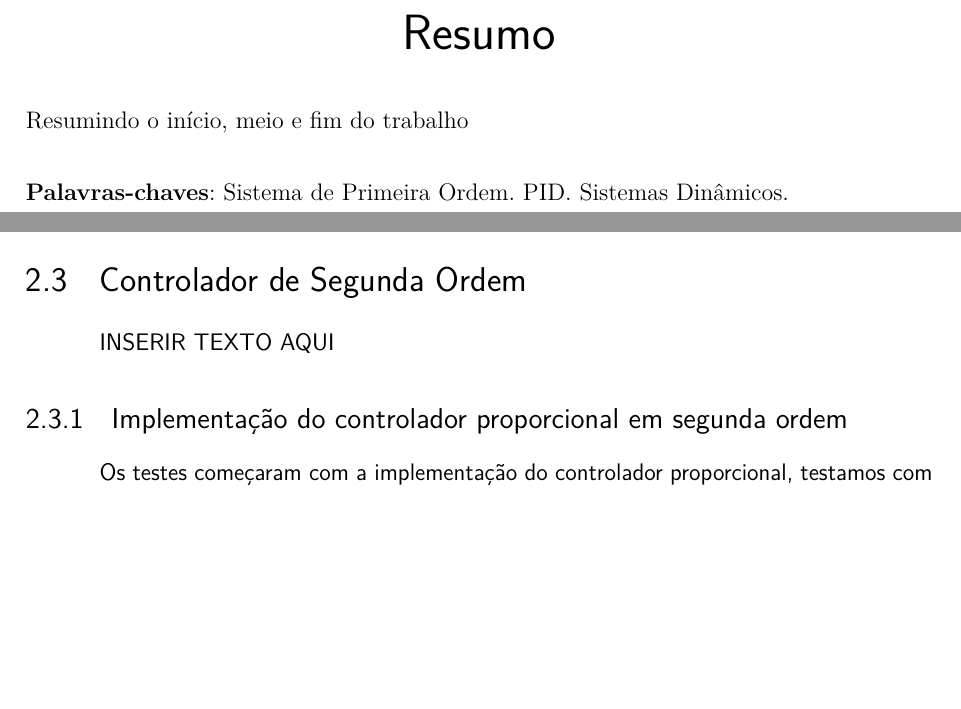
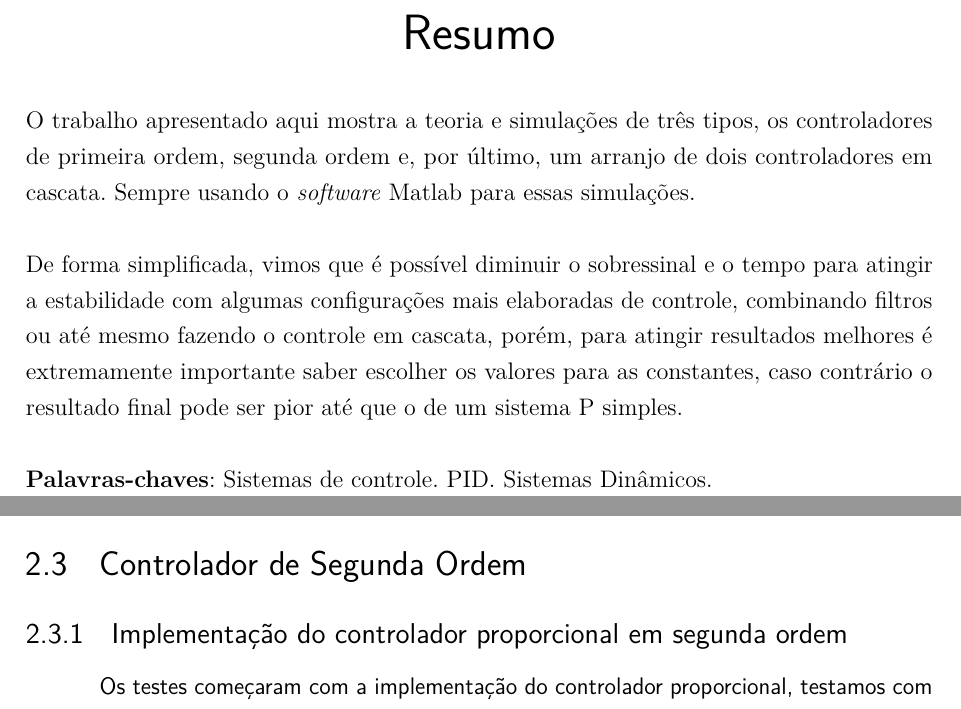
Before and after one commit to Kallil12/Atividades-de-Controle, a LaTeX thesis (Lab 2/abntex2-modelo-relatorio-tecnico.tex): two parts of pages 3 and 22 of 30, joined at a grey line, cut so that both start at the same text, the shorter picture padded with empty space. Compiled offline with pdfLaTeX.

Commit message:
fim do relatório 2

```diff
--- a/Lab 2/abntex2-modelo-relatorio-tecnico.tex
+++ b/Lab 2/abntex2-modelo-relatorio-tecnico.tex
@@ -217,10 +217,13 @@ com as normas ABNT apresentado à comunidade de usuários \LaTeX.}
 % resumo na língua vernácula (obrigatório)
 \setlength{\absparsep}{18pt} % ajusta o espaçamento dos parágrafos do resumo
 \begin{resumo}
- Resumindo o início, meio e fim do trabalho
+O trabalho apresentado aqui mostra a teoria e simulações de três tipos, os controladores de primeira ordem, segunda ordem e, por último, um arranjo de dois controladores em cascata. Sempre usando o \textit{software} Matlab para essas simulações.
+
+De forma simplificada, vimos que é possível diminuir o sobressinal e o tempo para atingir a estabilidade com algumas configurações mais elaboradas de controle, combinando filtros ou até mesmo fazendo o controle em cascata, porém, para atingir resultados melhores é extremamente importante saber escolher os valores para as constantes, caso contrário o resultado final pode ser pior até que o de um sistema P simples.
+
 
  \noindent
- \textbf{Palavras-chaves}: Sistema de Primeira Ordem. PID. Sistemas Dinâmicos.
+ \textbf{Palavras-chaves}: Sistemas de controle. PID. Sistemas Dinâmicos.
 \end{resumo}
 % ---
 
@@ -610,8 +613,6 @@ O filtro \textit{anti windup} deveria apresentar um sinal melhor que o controlad
 
 \section{Controlador de Segunda Ordem}
 
- INSERIR TEXTO AQUI
-
 \subsection{Implementação do controlador proporcional em segunda ordem}
 
 Os testes começaram com a implementação do controlador proporcional, testamos com o $K_p = 1,0$, e obtemos os seguintes resultados:
```
Also changed, not shown: Lab 2/abntex2-modelo-relatorio-tecnico.pdf, 3 other files.
